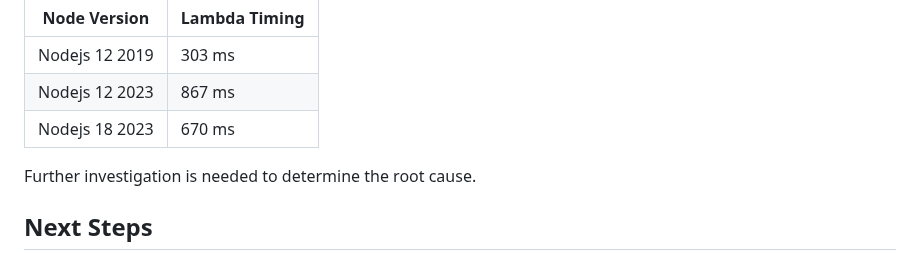
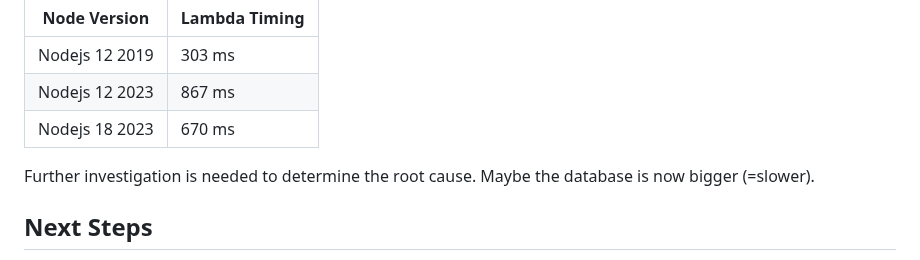
Before and after one commit to henrythasler/cloud-tileserver, a Markdown page: DEVELOPMENT.md, the part around the change. Rendered like a GitHub page.

Commit message:
and deployment experiments again

```diff
--- a/DEVELOPMENT.md
+++ b/DEVELOPMENT.md
@@ -87,7 +87,7 @@ Nodejs 12 2019 | 303 ms
 Nodejs 12 2023 | 867 ms
 Nodejs 18 2023 | 670 ms
 
-Further investigation is needed to determine the root cause.
+Further investigation is needed to determine the root cause. Maybe the database is now bigger (=slower).
 
 ## Next Steps
 
```
